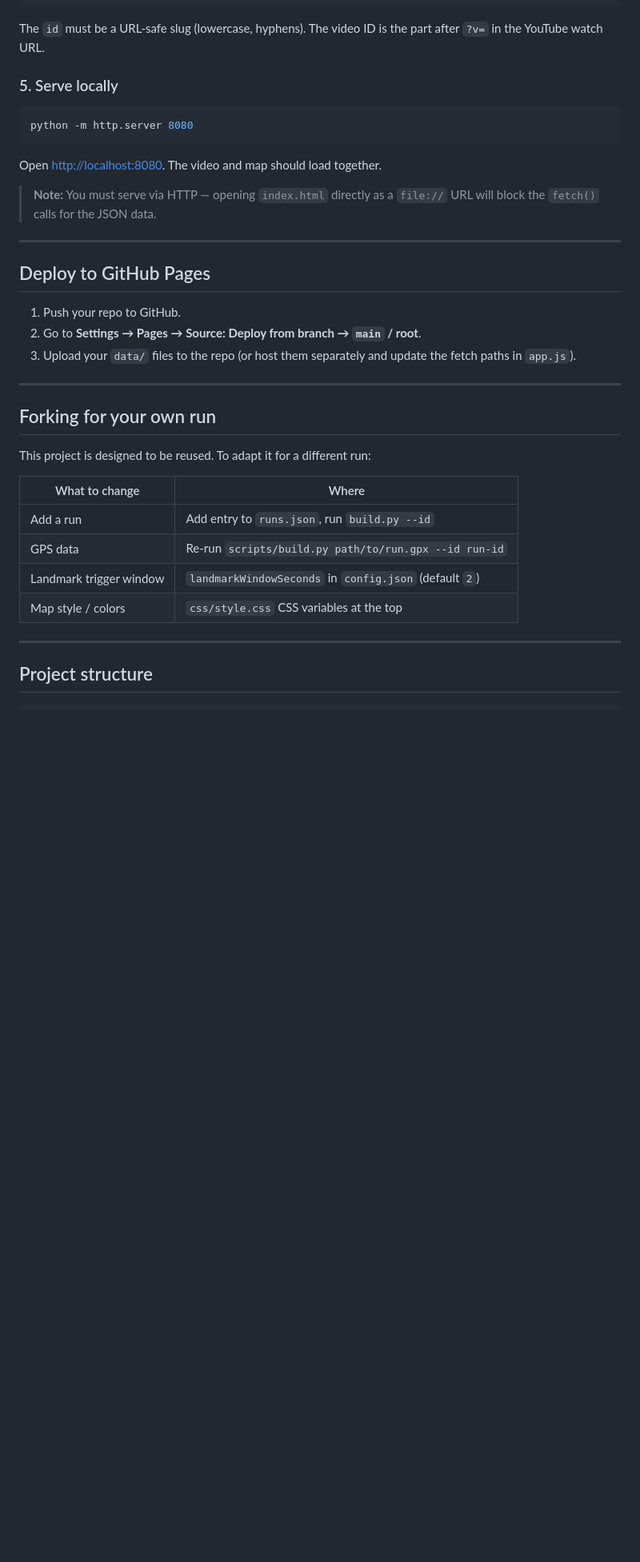
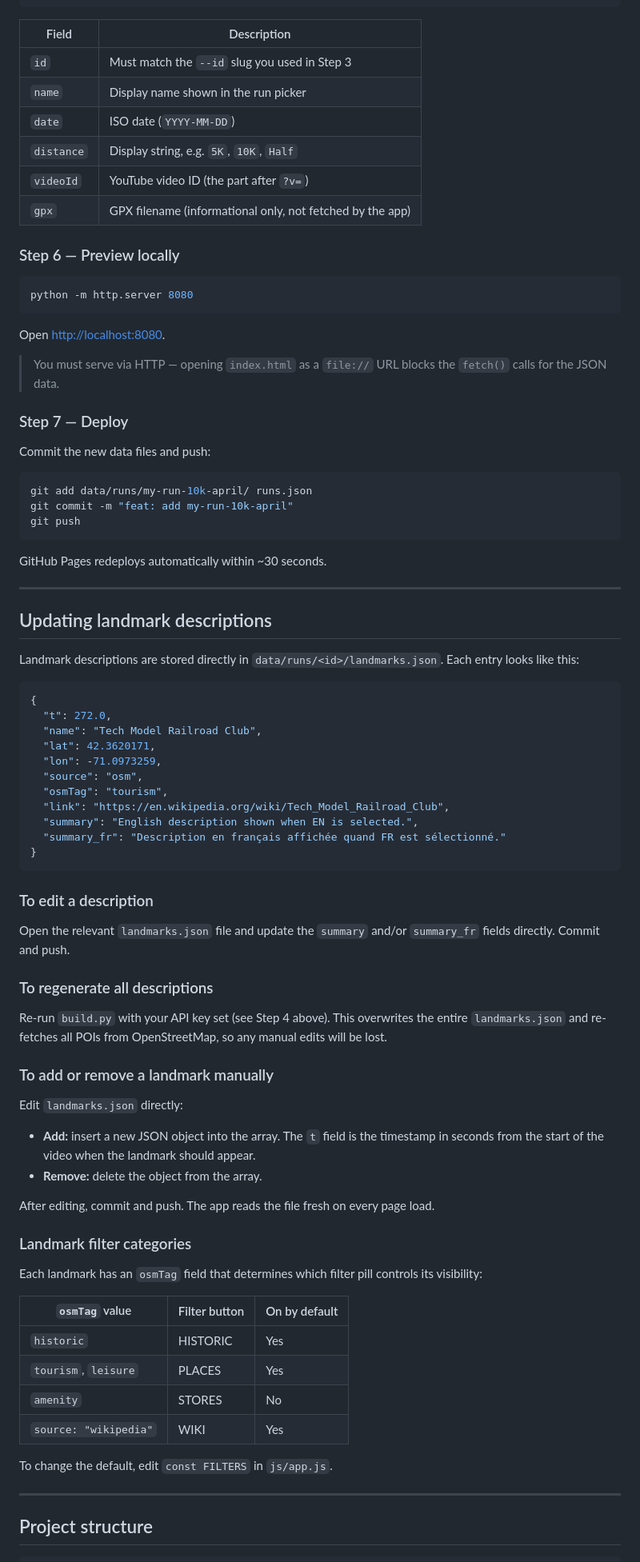
Before and after one commit to hberube/outrun-the-grid, a Markdown page: README.md, the part around one of its changes. Shown at 80% size. GitHub-like rendering; blank space fills up the shorter version.

````diff
--- a/README.md
+++ b/README.md
@@ -63,38 +88,86 @@ Add an entry to `runs.json`:
 ]
 ```
 
-The `id` must be a URL-safe slug (lowercase, hyphens). The video ID is the part after `?v=` in the YouTube watch URL.
+| Field | Description |
+|---|---|
+| `id` | Must match the `--id` slug you used in Step 3 |
+| `name` | Display name shown in the run picker |
+| `date` | ISO date (`YYYY-MM-DD`) |
+| `distance` | Display string, e.g. `5K`, `10K`, `Half` |
+| `videoId` | YouTube video ID (the part after `?v=`) |
+| `gpx` | GPX filename (informational only, not fetched by the app) |
 
-### 5. Serve locally
+### Step 6 — Preview locally
 
 ```bash
 python -m http.server 8080
 ```
 
-Open [http://localhost:8080](http://localhost:8080). The video and map should load together.
+Open [http://localhost:8080](http://localhost:8080).
 
-> **Note:** You must serve via HTTP — opening `index.html` directly as a `file://` URL will block the `fetch()` calls for the JSON data.
+> You must serve via HTTP — opening `index.html` as a `file://` URL blocks the `fetch()` calls for the JSON data.
+
+### Step 7 — Deploy
+
+Commit the new data files and push:
+
+```bash
+git add data/runs/my-run-10k-april/ runs.json
+git commit -m "feat: add my-run-10k-april"
+git push
+```
+
+GitHub Pages redeploys automatically within ~30 seconds.
 
 ---
 
-## Deploy to GitHub Pages
+## Updating landmark descriptions
 
-1. Push your repo to GitHub.
-2. Go to **Settings → Pages → Source: Deploy from branch → `main` / root**.
-3. Upload your `data/` files to the repo (or host them separately and update the fetch paths in `app.js`).
+Landmark descriptions are stored directly in `data/runs/<id>/landmarks.json`. Each entry looks like this:
 
----
+```json
+{
+  "t": 272.0,
+  "name": "Tech Model Railroad Club",
+  "lat": 42.3620171,
+  "lon": -71.0973259,
+  "source": "osm",
+  "osmTag": "tourism",
+  "link": "https://en.wikipedia.org/wiki/Tech_Model_Railroad_Club",
+  "summary": "English description shown when EN is selected.",
+  "summary_fr": "Description en français affichée quand FR est sélectionné."
+}
+```
 
-## Forking for your own run
+### To edit a description
 
-This project is designed to be reused. To adapt it for a different run:
+Open the relevant `landmarks.json` file and update the `summary` and/or `summary_fr` fields directly. Commit and push.
 
-| What to change | Where |
-|---|---|
-| Add a run | Add entry to `runs.json`, run `build.py --id` |
-| GPS data | Re-run `scripts/build.py path/to/run.gpx --id run-id` |
-| Landmark trigger window | `landmarkWindowSeconds` in `config.json` (default `2`) |
-| Map style / colors | `css/style.css` CSS variables at the top |
+### To regenerate all descriptions
+
+Re-run `build.py` with your API key set (see Step 4 above). This overwrites the entire `landmarks.json` and re-fetches all POIs from OpenStreetMap, so any manual edits will be lost.
+
+### To add or remove a landmark manually
+
+Edit `landmarks.json` directly:
+
+- **Add:** insert a new JSON object into the array. The `t` field is the timestamp in seconds from the start of the video when the landmark should appear.
+- **Remove:** delete the object from the array.
+
+After editing, commit and push. The app reads the file fresh on every page load.
+
+### Landmark filter categories
+
+Each landmark has an `osmTag` field that determines which filter pill controls its visibility:
+
+| `osmTag` value | Filter button | On by default |
+|---|---|---|
+| `historic` | HISTORIC | Yes |
+| `tourism`, `leisure` | PLACES | Yes |
+| `amenity` | STORES | No |
+| `source: "wikipedia"` | WIKI | Yes |
+
+To change the default, edit `const FILTERS` in `js/app.js`.
 
 ---
 
````
Also changed, not shown: other parts of README.md (+79 -35 lines).
